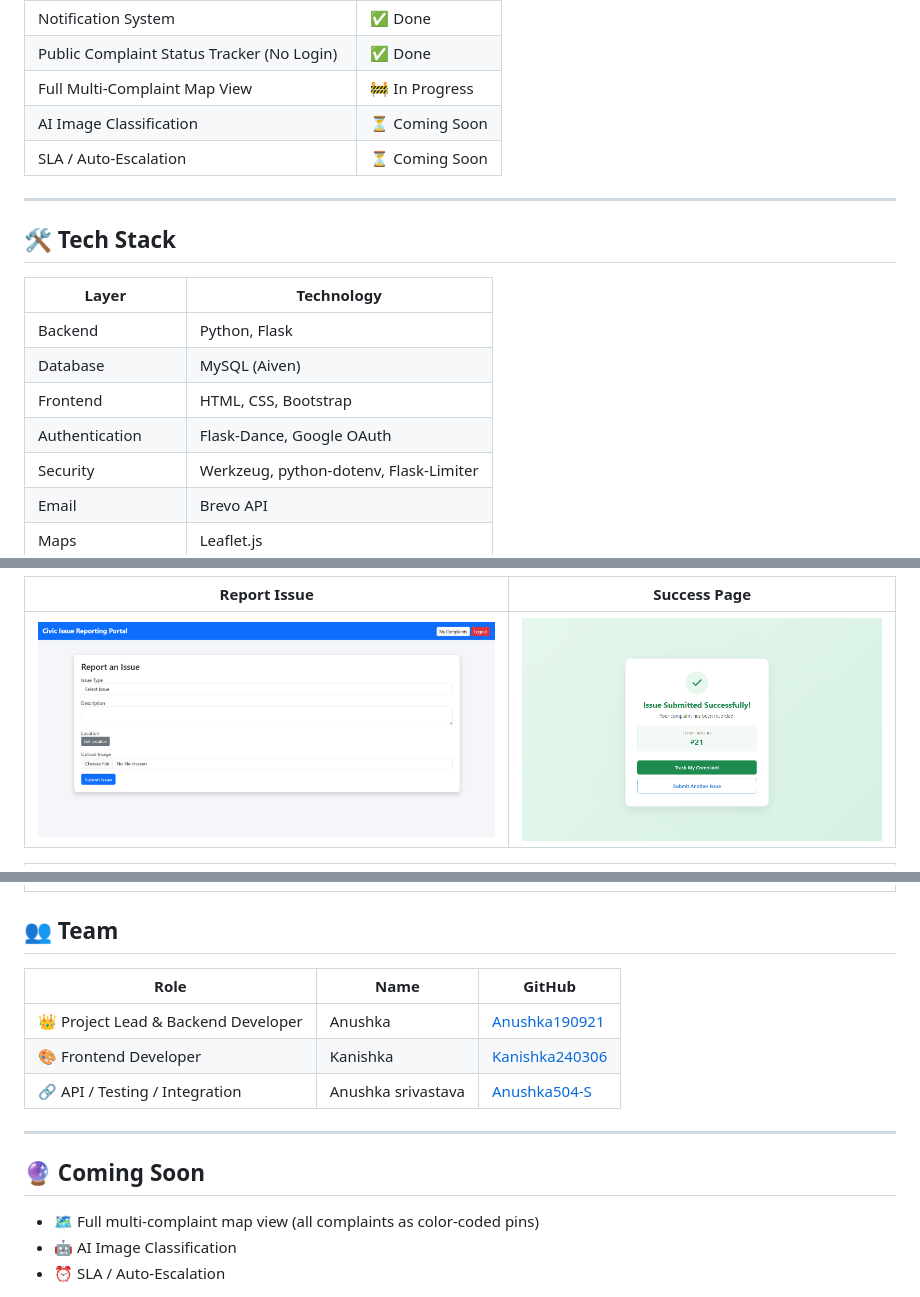
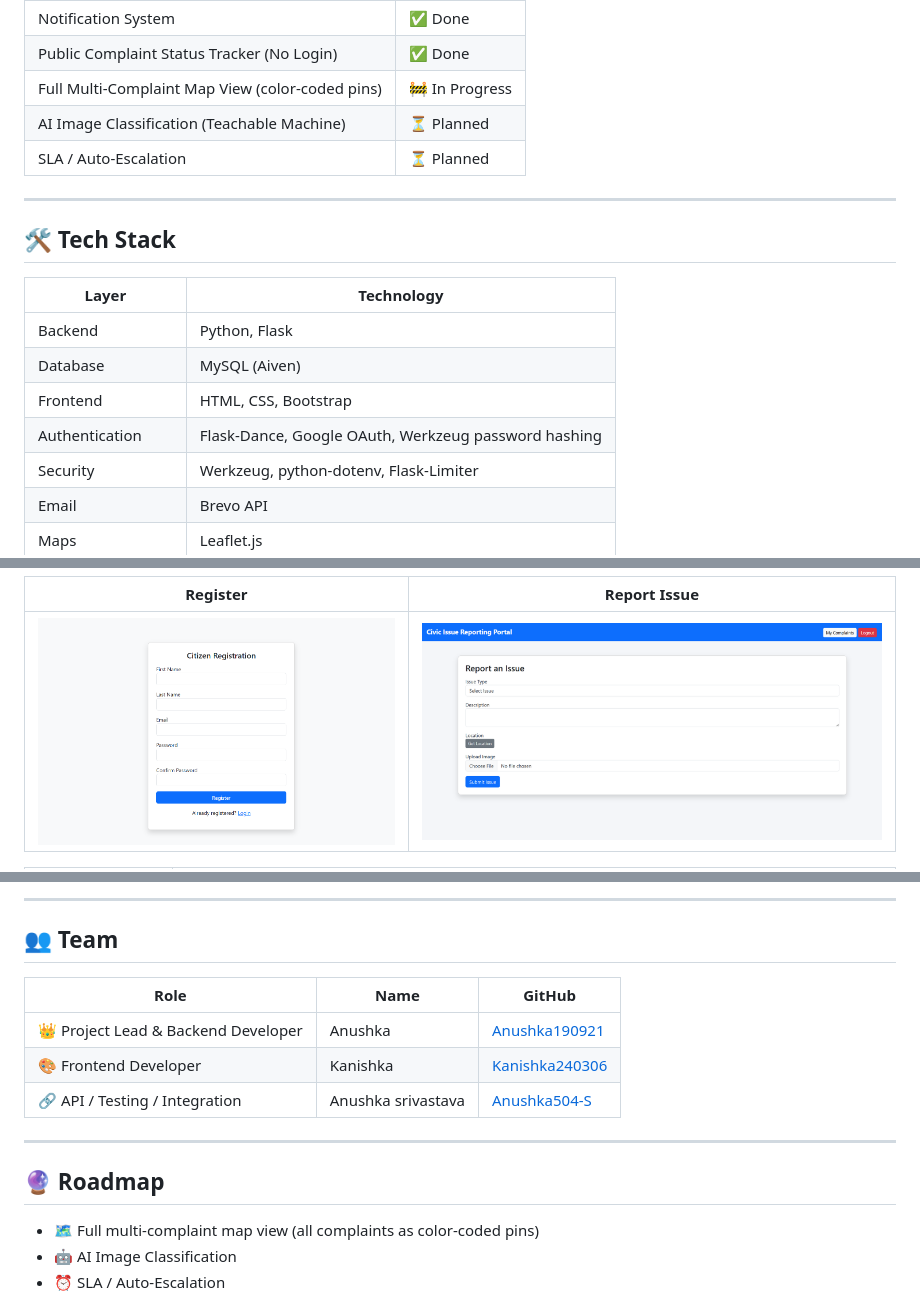
Before and after one commit to Anushka190921/ai-civic-issue-mapper, a Markdown page: README.md, 3 parts joined by grey strips. Rendered like a GitHub page.

Commit message:
Update README: correct feature status, add landing page, document password security fix

```diff
--- a/README.md
+++ b/README.md
@@ -58,9 +60,9 @@ The application is deployed and live at: **[https://ai-civic-issue-mapper.onrend
 | Citizen Feedback System | ✅ Done |
 | Notification System | ✅ Done |
 | Public Complaint Status Tracker (No Login) | ✅ Done |
-| Full Multi-Complaint Map View | 🚧 In Progress |
-| AI Image Classification | ⏳ Coming Soon |
-| SLA / Auto-Escalation | ⏳ Coming Soon |
+| Full Multi-Complaint Map View (color-coded pins) | 🚧 In Progress |
+| AI Image Classification (Teachable Machine) | ⏳ Planned |
+| SLA / Auto-Escalation | ⏳ Planned |
 
 ---
 
@@ -71,7 +73,7 @@ The application is deployed and live at: **[https://ai-civic-issue-mapper.onrend
 | Backend | Python, Flask |
 | Database | MySQL (Aiven) |
 | Frontend | HTML, CSS, Bootstrap |
-| Authentication | Flask-Dance, Google OAuth |
+| Authentication | Flask-Dance, Google OAuth, Werkzeug password hashing |
 | Security | Werkzeug, python-dotenv, Flask-Limiter |
 | Email | Brevo API |
 | Maps | Leaflet.js |
@@ -190,5 +194,5 @@ http://127.0.0.1:5000
 
-| Report Issue | Success Page |
-|-------------|--------------|
-| ![Form](assets/form.png) | ![Success](assets/success.png) |
+| Register | Report Issue |
+|----------|--------------|
+| ![Register](assets/register.png) | ![Form](assets/form.png) |
 
@@ -199,4 +206,5 @@ http://127.0.0.1:5000
 
+---
 
 ## 👥 Team
 
@@ -208,7 +216,7 @@ http://127.0.0.1:5000
 
 ---
 
-## 🔮 Coming Soon
+## 🔮 Roadmap
 
 - 🗺️ Full multi-complaint map view (all complaints as color-coded pins)
 - 🤖 AI Image Classification
```
Also changed, not shown: other parts of README.md (+15 -8 lines).
